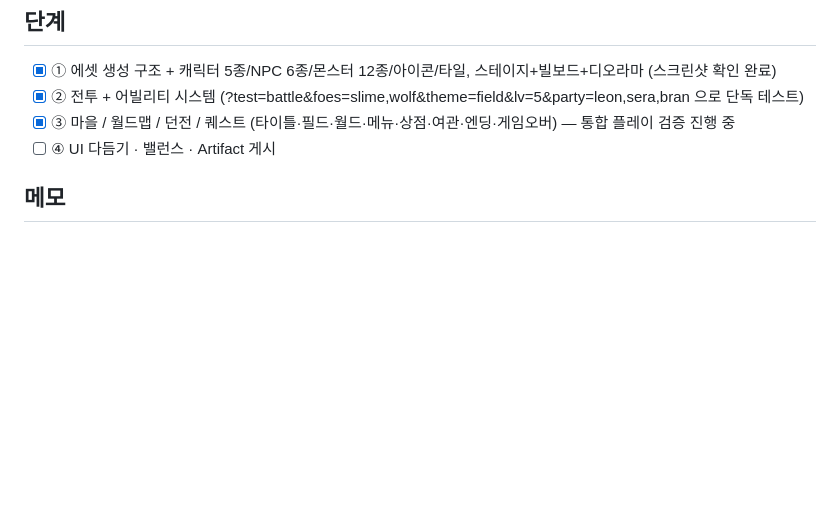
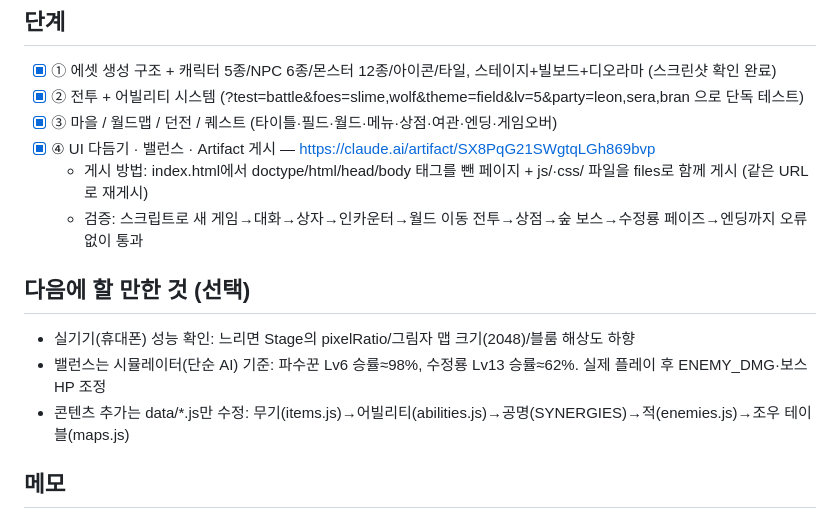
Before and after one commit to jylee2910/jy2910, a Markdown page: crystal-rpg/PROGRESS.md, the part around the change. Rendered like a GitHub page; blank space fills up the shorter version.

Commit message:
crystal-rpg: 진행 기록 갱신 (게시 링크, 검증 결과, 다음 할 일)
Co-Authored-By: Claude Opus 5.5 <noreply@anthropic.com>
Claude-Session: https://claude.ai/code/session_013n144gnUbLmRnqUsWPFv1z

```diff
--- a/crystal-rpg/PROGRESS.md
+++ b/crystal-rpg/PROGRESS.md
@@ -58,8 +58,15 @@ tools/export.html     생성 에셋 미리보기/PNG 저장
 ## 단계
 - [x] ① 에셋 생성 구조 + 캐릭터 5종/NPC 6종/몬스터 12종/아이콘/타일, 스테이지+빌보드+디오라마 (스크린샷 확인 완료)
 - [x] ② 전투 + 어빌리티 시스템 (?test=battle&foes=slime,wolf&theme=field&lv=5&party=leon,sera,bran 으로 단독 테스트)
-- [x] ③ 마을 / 월드맵 / 던전 / 퀘스트 (타이틀·필드·월드·메뉴·상점·여관·엔딩·게임오버) — 통합 플레이 검증 진행 중
-- [ ] ④ UI 다듬기 · 밸런스 · Artifact 게시
+- [x] ③ 마을 / 월드맵 / 던전 / 퀘스트 (타이틀·필드·월드·메뉴·상점·여관·엔딩·게임오버)
+- [x] ④ UI 다듬기 · 밸런스 · Artifact 게시 — https://claude.ai/artifact/SX8PqG21SWgtqLGh869bvp
+  - 게시 방법: index.html에서 doctype/html/head/body 태그를 뺀 페이지 + js/·css/ 파일을 files로 함께 게시 (같은 URL로 재게시)
+  - 검증: 스크립트로 새 게임→대화→상자→인카운터→월드 이동 전투→상점→숲 보스→수정룡 페이즈→엔딩까지 오류 없이 통과
+
+## 다음에 할 만한 것 (선택)
+- 실기기(휴대폰) 성능 확인: 느리면 Stage의 pixelRatio/그림자 맵 크기(2048)/블룸 해상도 하향
+- 밸런스는 시뮬레이터(단순 AI) 기준: 파수꾼 Lv6 승률≈98%, 수정룡 Lv13 승률≈62%. 실제 플레이 후 ENEMY_DMG·보스 HP 조정
+- 콘텐츠 추가는 data/*.js만 수정: 무기(items.js)→어빌리티(abilities.js)→공명(SYNERGIES)→적(enemies.js)→조우 테이블(maps.js)
 
 ## 메모
 - 캐릭터 시트: 32x32 프레임, 행 순서 idle/walk/attack/cast/hurt/guard/victory/ko. 무기 종류별로 공격 모션(slash/thrust)이 달라 시트는 (캐릭터, 무기타입, 틴트)별 캐시.
```
